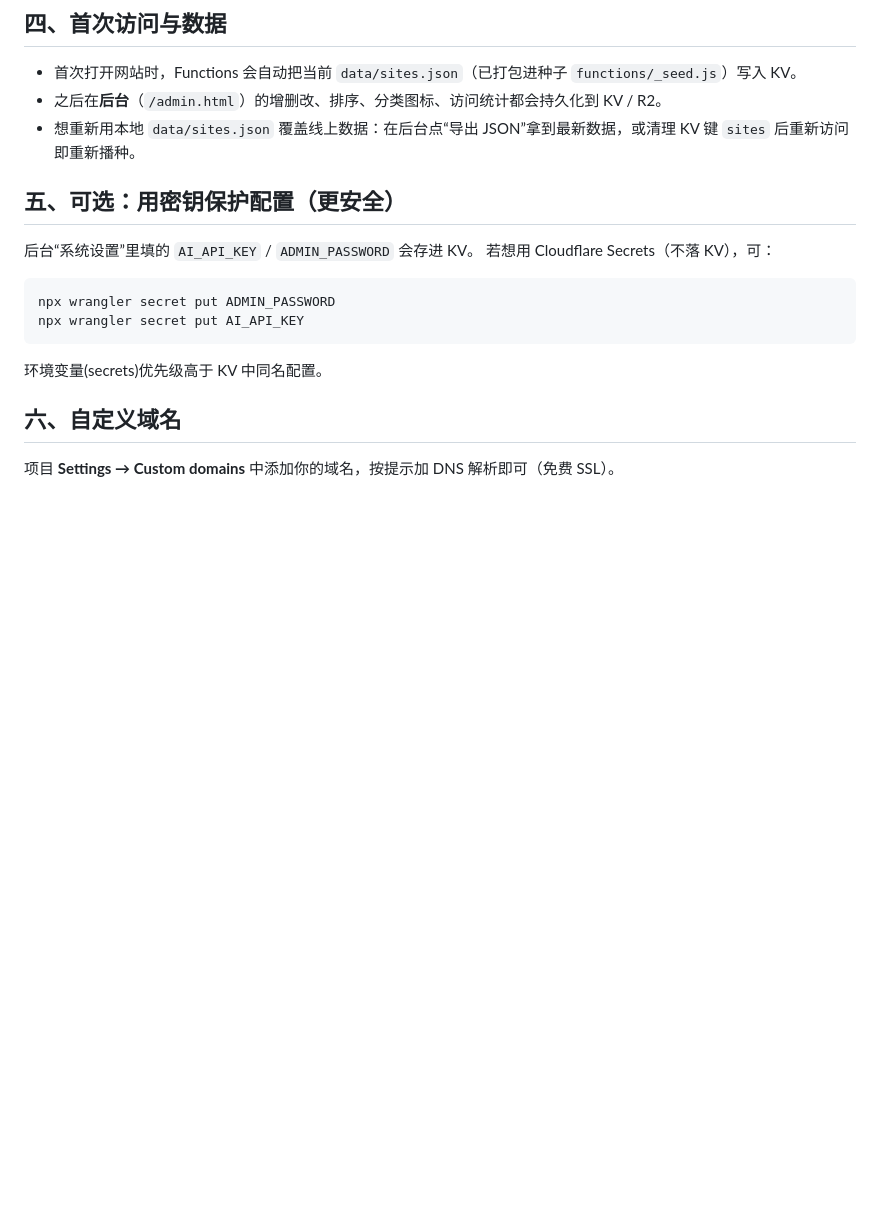
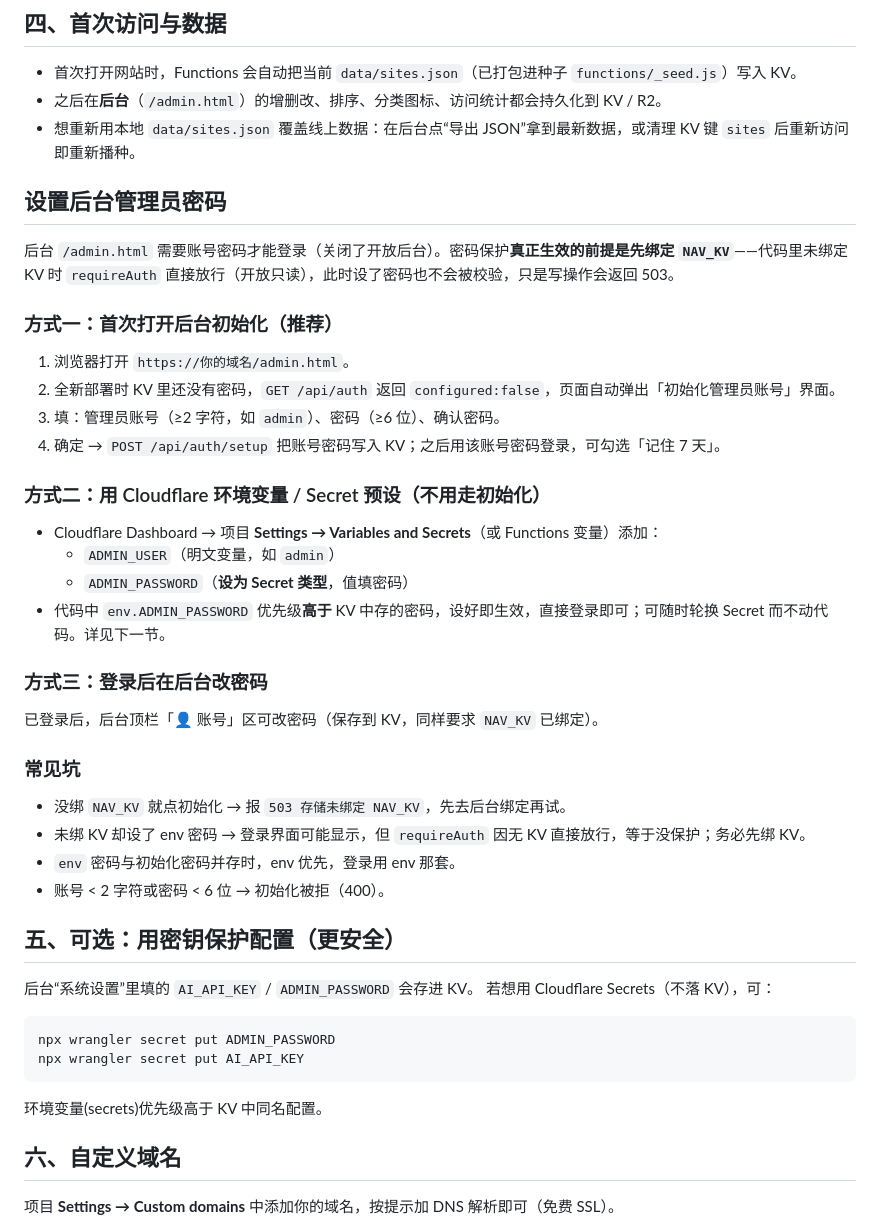
Before and after one commit to xiaowen007/nav-site, a Markdown page: CLOUDFLARE.md, the part around the change. Drawn GitHub-style; blank space fills up the shorter version.

Commit message:
docs: CLOUDFLARE.md 补充「设置后台管理员密码」章节（初始化/Secret/改密码三种方式 + 必须绑 NAV_KV 前提）

```diff
--- a/CLOUDFLARE.md
+++ b/CLOUDFLARE.md
@@ -60,6 +60,31 @@ npm run deploy     # = npx wrangler pages deploy .
 - 首次打开网站时，Functions 会自动把当前 `data/sites.json`（已打包进种子 `functions/_seed.js`）写入 KV。
 - 之后在**后台**（`/admin.html`）的增删改、排序、分类图标、访问统计都会持久化到 KV / R2。
 - 想重新用本地 `data/sites.json` 覆盖线上数据：在后台点“导出 JSON”拿到最新数据，或清理 KV 键 `sites` 后重新访问即重新播种。
+
+## 设置后台管理员密码
+
+后台 `/admin.html` 需要账号密码才能登录（关闭了开放后台）。密码保护**真正生效的前提是先绑定 `NAV_KV`**——代码里未绑定 KV 时 `requireAuth` 直接放行（开放只读），此时设了密码也不会被校验，只是写操作会返回 503。
+
+### 方式一：首次打开后台初始化（推荐）
+1. 浏览器打开 `https://你的域名/admin.html`。
+2. 全新部署时 KV 里还没有密码，`GET /api/auth` 返回 `configured:false`，页面自动弹出「初始化管理员账号」界面。
+3. 填：管理员账号（≥2 字符，如 `admin`）、密码（≥6 位）、确认密码。
+4. 确定 → `POST /api/auth/setup` 把账号密码写入 KV；之后用该账号密码登录，可勾选「记住 7 天」。
+
+### 方式二：用 Cloudflare 环境变量 / Secret 预设（不用走初始化）
+- Cloudflare Dashboard → 项目 **Settings → Variables and Secrets**（或 Functions 变量）添加：
+  - `ADMIN_USER`（明文变量，如 `admin`）
+  - `ADMIN_PASSWORD`（**设为 Secret 类型**，值填密码）
+- 代码中 `env.ADMIN_PASSWORD` 优先级**高于** KV 中存的密码，设好即生效，直接登录即可；可随时轮换 Secret 而不动代码。详见下一节。
+
+### 方式三：登录后在后台改密码
+已登录后，后台顶栏「👤 账号」区可改密码（保存到 KV，同样要求 `NAV_KV` 已绑定）。
+
+### 常见坑
+- 没绑 `NAV_KV` 就点初始化 → 报 `503 存储未绑定 NAV_KV`，先去后台绑定再试。
+- 未绑 KV 却设了 env 密码 → 登录界面可能显示，但 `requireAuth` 因无 KV 直接放行，等于没保护；务必先绑 KV。
+- `env` 密码与初始化密码并存时，env 优先，登录用 env 那套。
+- 账号 < 2 字符或密码 < 6 位 → 初始化被拒（400）。
 
 ## 五、可选：用密钥保护配置（更安全）
 
```
